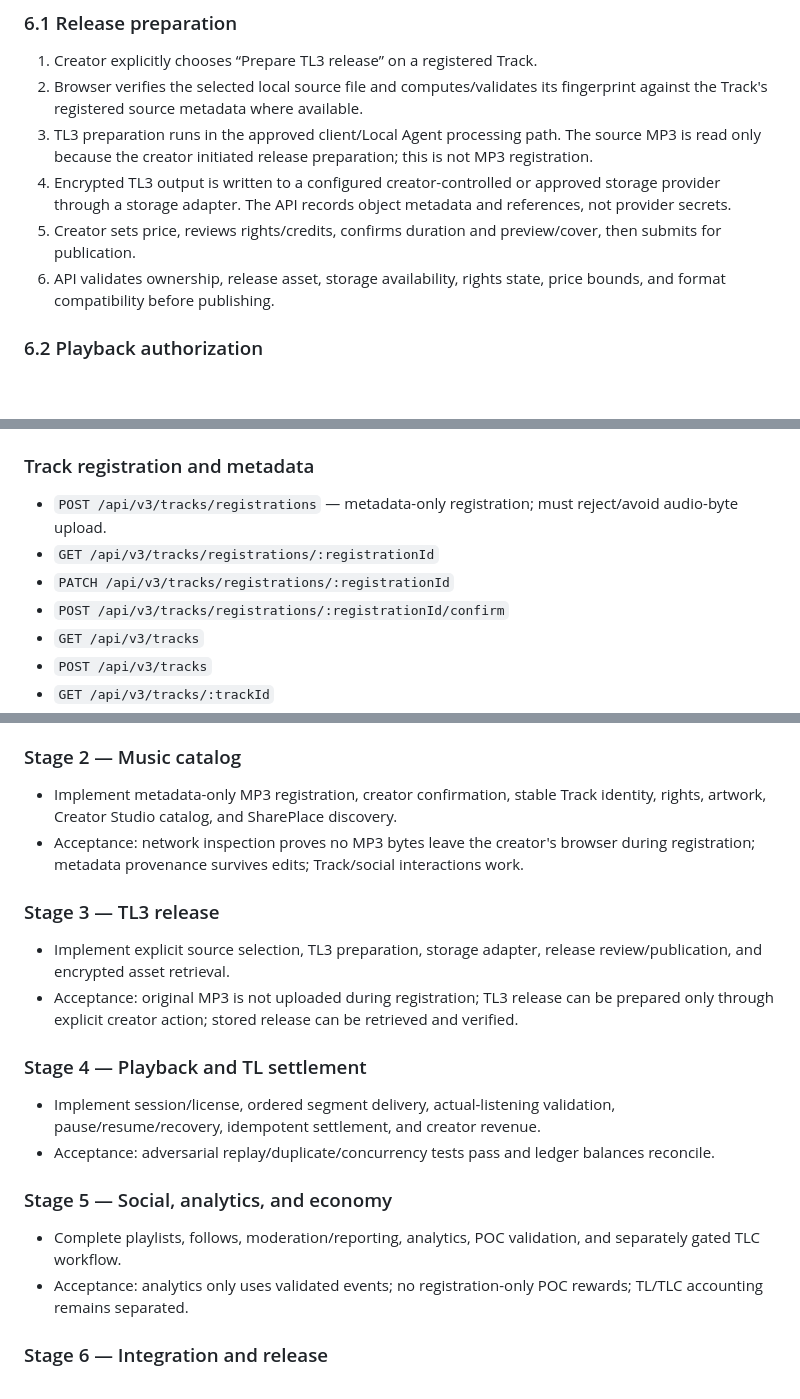
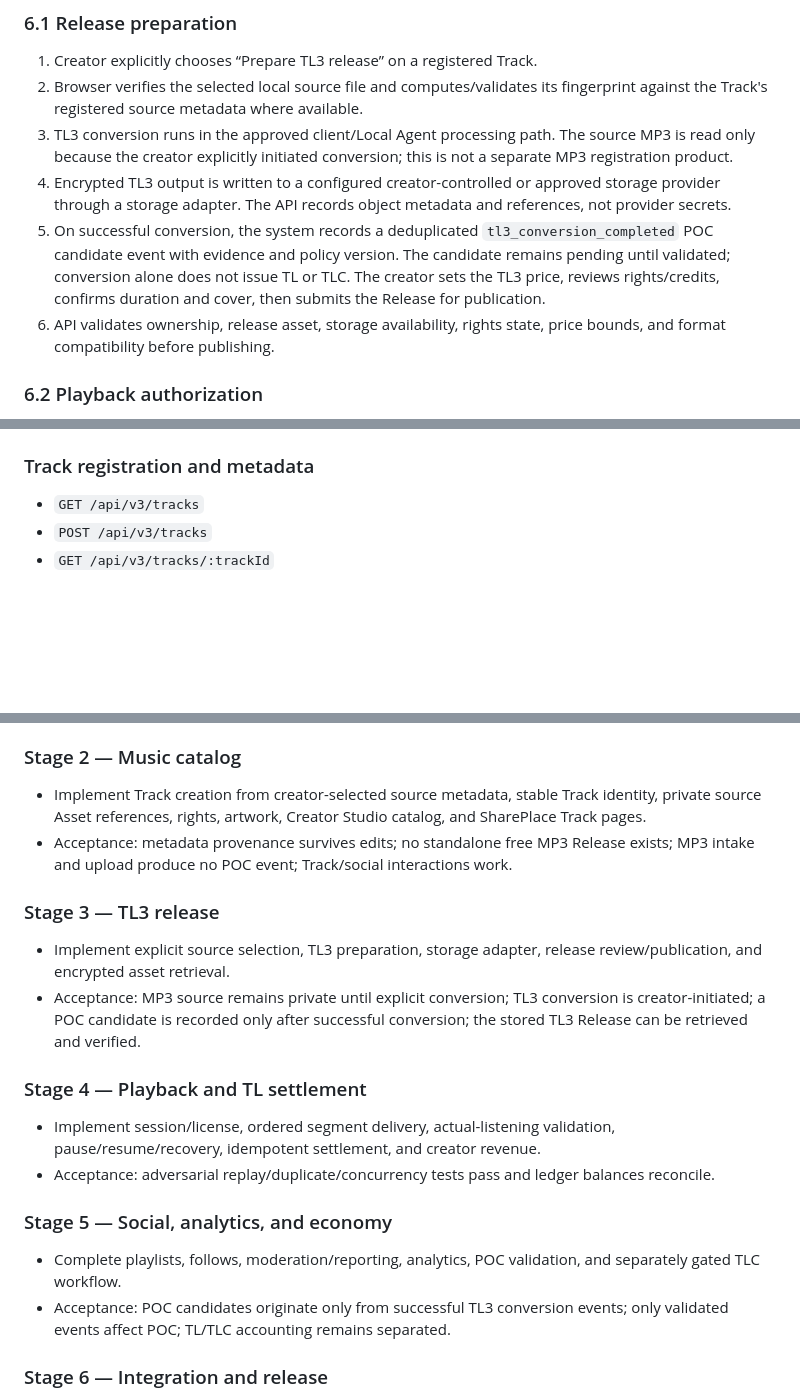
Before and after one commit to Taolee-crypto/timelink-backend, a Markdown page: docs/v3/MASTER-ARCHITECTURE.md, 3 parts joined by grey strips. Rendered like a GitHub page; blank space fills up the shorter version.

Commit message:
docs(release): define TL3 conversion as POC eligibility boundary

```diff
--- a/docs/v3/MASTER-ARCHITECTURE.md
+++ b/docs/v3/MASTER-ARCHITECTURE.md
@@ -144,9 +144,9 @@ Duplicate detection is advisory, not title-only. Use hash, creator, artist/title
 
 1. Creator explicitly chooses “Prepare TL3 release” on a registered Track.
 2. Browser verifies the selected local source file and computes/validates its fingerprint against the Track's registered source metadata where available.
-3. TL3 preparation runs in the approved client/Local Agent processing path. The source MP3 is read only because the creator initiated release preparation; this is not MP3 registration.
+3. TL3 conversion runs in the approved client/Local Agent processing path. The source MP3 is read only because the creator explicitly initiated conversion; this is not a separate MP3 registration product.
 4. Encrypted TL3 output is written to a configured creator-controlled or approved storage provider through a storage adapter. The API records object metadata and references, not provider secrets.
-5. Creator sets price, reviews rights/credits, confirms duration and preview/cover, then submits for publication.
+5. On successful conversion, the system records a deduplicated `tl3_conversion_completed` POC candidate event with evidence and policy version. The candidate remains pending until validated; conversion alone does not issue TL or TLC. The creator sets the TL3 price, reviews rights/credits, confirms duration and cover, then submits the Release for publication.
 6. API validates ownership, release asset, storage availability, rights state, price bounds, and format compatibility before publishing.
 
 ### 6.2 Playback authorization
@@ -191,10 +191,6 @@ All V3 routes are under `/api/v3`. Existing endpoints remain operational during
 - `PATCH /api/v3/me/profile`
 
 ### Track registration and metadata
-- `POST /api/v3/tracks/registrations` — metadata-only registration; must reject/avoid audio-byte upload.
-- `GET /api/v3/tracks/registrations/:registrationId`
-- `PATCH /api/v3/tracks/registrations/:registrationId`
-- `POST /api/v3/tracks/registrations/:registrationId/confirm`
 - `GET /api/v3/tracks`
 - `POST /api/v3/tracks`
 - `GET /api/v3/tracks/:trackId`
@@ -275,12 +271,12 @@ Every route must define request/response schemas, auth requirement, ownership po
 - Acceptance: authenticated identity/profile workflow works end-to-end; legacy login paths remain intact until cutover approval.
 
 ### Stage 2 — Music catalog
-- Implement metadata-only MP3 registration, creator confirmation, stable Track identity, rights, artwork, Creator Studio catalog, and SharePlace discovery.
-- Acceptance: network inspection proves no MP3 bytes leave the creator's browser during registration; metadata provenance survives edits; Track/social interactions work.
+- Implement Track creation from creator-selected source metadata, stable Track identity, private source Asset references, rights, artwork, Creator Studio catalog, and SharePlace Track pages.
+- Acceptance: metadata provenance survives edits; no standalone free MP3 Release exists; MP3 intake and upload produce no POC event; Track/social interactions work.
 
 ### Stage 3 — TL3 release
 - Implement explicit source selection, TL3 preparation, storage adapter, release review/publication, and encrypted asset retrieval.
-- Acceptance: original MP3 is not uploaded during registration; TL3 release can be prepared only through explicit creator action; stored release can be retrieved and verified.
+- Acceptance: MP3 source remains private until explicit conversion; TL3 conversion is creator-initiated; a POC candidate is recorded only after successful conversion; the stored TL3 Release can be retrieved and verified.
 
 ### Stage 4 — Playback and TL settlement
 - Implement session/license, ordered segment delivery, actual-listening validation, pause/resume/recovery, idempotent settlement, and creator revenue.
@@ -288,7 +284,7 @@ Every route must define request/response schemas, auth requirement, ownership po
 
 ### Stage 5 — Social, analytics, and economy
 - Complete playlists, follows, moderation/reporting, analytics, POC validation, and separately gated TLC workflow.
-- Acceptance: analytics only uses validated events; no registration-only POC rewards; TL/TLC accounting remains separated.
+- Acceptance: POC candidates originate only from successful TL3 conversion events; only validated events affect POC; TL/TLC accounting remains separated.
 
 ### Stage 6 — Integration and release
 - Run regression, security, migration, load, and browser compatibility tests.
```
Also changed, not shown: other parts of docs/v3/MASTER-ARCHITECTURE.md (+2 -2 lines).
